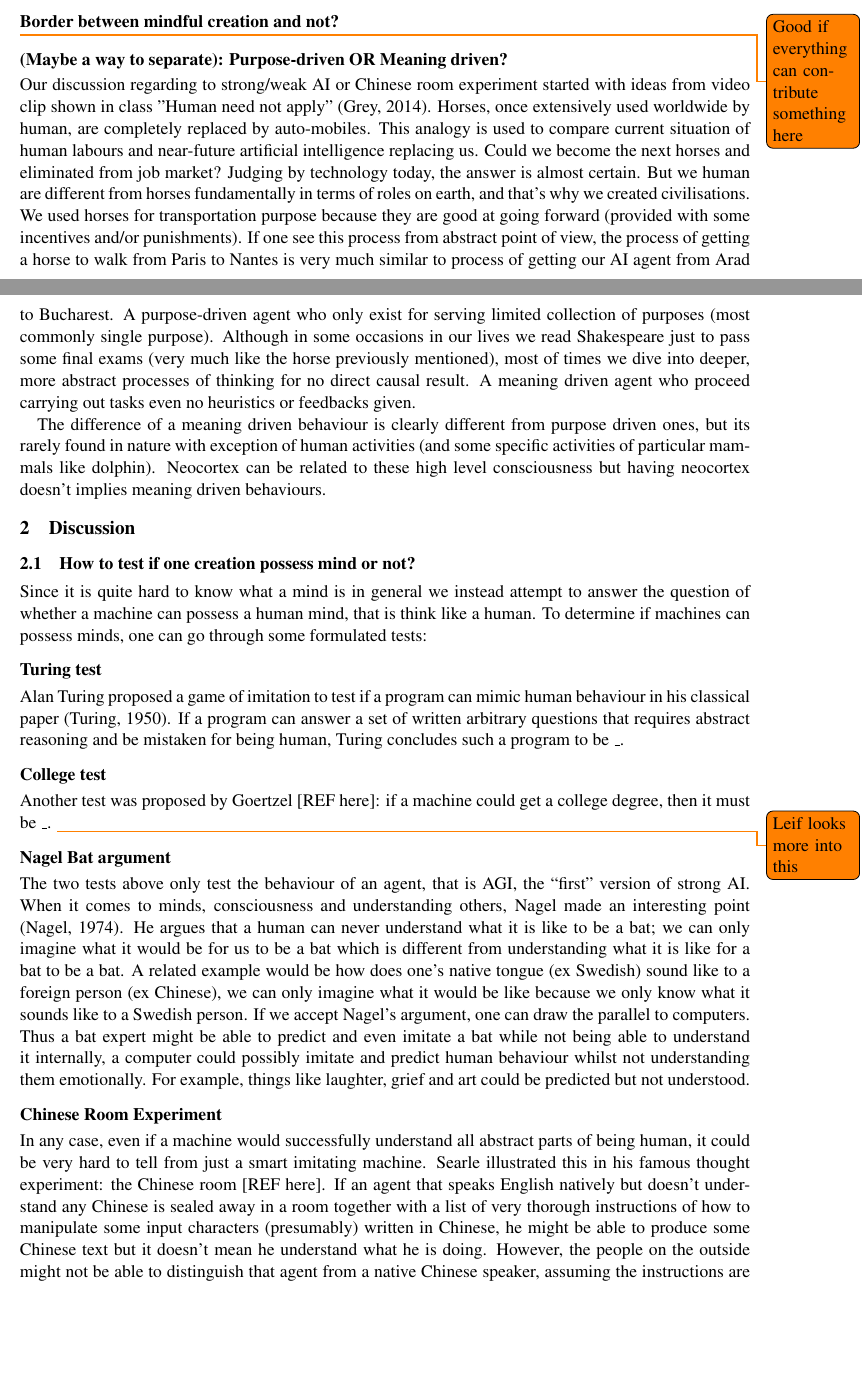
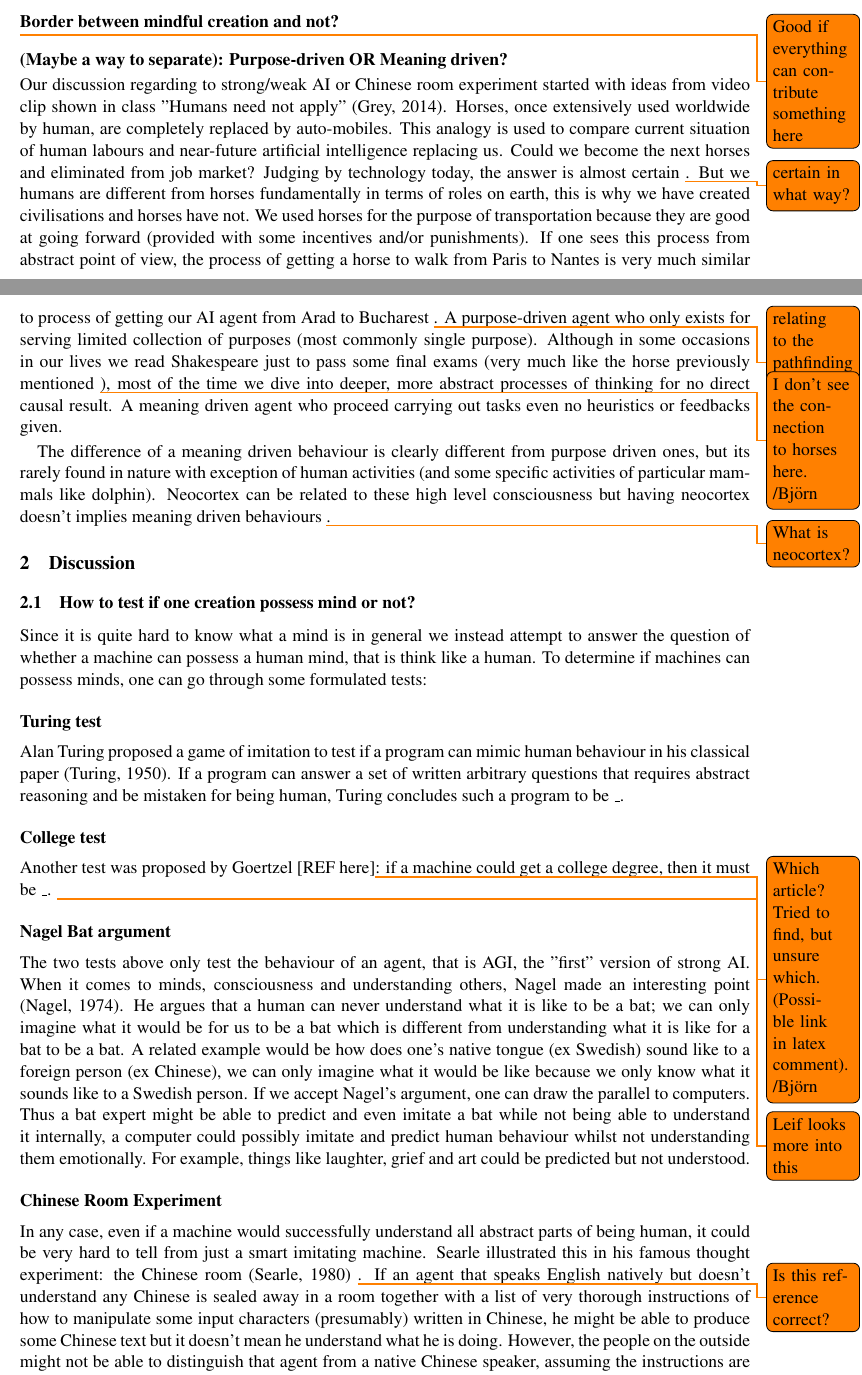
Before and after one commit to Qthulu/ai-essay, a LaTeX paper (essay.tex): two parts of pages 2 and 3 of 5, joined at a grey line, cut so that both start at the same text, the shorter picture padded with empty space. Compiled offline with pdfLaTeX.

Commit message:
Added comments and some references

```diff
--- a/essay.tex
+++ b/essay.tex
@@ -96,9 +96,9 @@ As we mentioned earlier, Searle refuted the claim of simulation of mind itself s
 
 \subsubsection*{(Maybe a way to separate): Purpose-driven OR Meaning driven?}
 
-Our discussion regarding to strong/weak AI or Chinese room experiment started with ideas from video clip shown in class "Human need not apply" \cite{grey2014humans}. Horses, once extensively used worldwide by human, are completely replaced by auto-mobiles. This analogy is used to compare current situation of human labours and near-future artificial intelligence replacing us. Could we become the next horses and eliminated from job market? Judging by technology today, the answer is almost certain. But we human are different from horses fundamentally in terms of roles on earth, and that's why we created civilisations. We used horses for transportation purpose because they are good at going forward (provided with some incentives and/or punishments). If one see this process from abstract point of view, the process of getting a horse to walk from Paris to Nantes is very much similar to process of getting our AI agent from Arad to Bucharest. A purpose-driven agent who only exist for serving limited collection of purposes (most commonly single purpose). Although in some occasions in our lives we read Shakespeare just to pass some final exams (very much like the horse previously mentioned), most of times we dive into deeper, more abstract processes of thinking for no direct causal result. A meaning driven agent who proceed carrying out tasks even no heuristics or feedbacks given.
+Our discussion regarding to strong/weak AI or Chinese room experiment started with ideas from video clip shown in class "Humans need not apply" \cite{grey2014humans}. Horses, once extensively used worldwide by human, are completely replaced by auto-mobiles. This analogy is used to compare current situation of human labours and near-future artificial intelligence replacing us. Could we become the next horses and eliminated from job market? Judging by technology today, the answer is almost certain \todo{certain in what way?}. But we humans are different from horses fundamentally in terms of roles on earth, this is why we have created civilisations and horses have not. We used horses for the purpose of transportation because they are good at going forward (provided with some incentives and/or punishments). If one sees this process from abstract point of view, the process of getting a horse to walk from Paris to Nantes is very much similar to process of getting our AI agent from Arad to Bucharest \todo{relating to the pathfinding example, or?}. A purpose-driven agent who only exists for serving limited collection of purposes (most commonly single purpose). Although in some occasions in our lives we read Shakespeare just to pass some final exams (very much like the horse previously mentioned \todo{I don't see the connection to horses here. /Björn}), most of the time we dive into deeper, more abstract processes of thinking for no direct causal result. A meaning driven agent who proceed carrying out tasks even no heuristics or feedbacks given.
 
-The difference of a meaning driven behaviour is clearly different from purpose driven ones, but its rarely found in nature with exception of human activities (and some specific activities of particular mammals like dolphin). Neocortex can be related to these high level consciousness but having neocortex doesn't implies meaning driven behaviours.
+The difference of a meaning driven behaviour is clearly different from purpose driven ones, but its rarely found in nature with exception of human activities (and some specific activities of particular mammals like dolphin). Neocortex can be related to these high level consciousness but having neocortex doesn't implies meaning driven behaviours \todo{What is neocortex?}.
 
 %%%%%%%%%%%%%%%%%%%%%%%%%%%%%%%%%%%%%%%%%%%%%%%%%%%%%%%%%%%%
 \section{Discussion}
@@ -114,19 +114,19 @@ Alan Turing proposed a game of imitation to test if a program can mimic human be
 
 \subsubsection*{College test}
 
-Another test was proposed by Goertzel [REF here]: if a machine could get a college degree, then it must be \_. \todo{Leif looks more into this}
+Another test was proposed by Goertzel [REF here]\todo{Which article? Tried to find, but unsure which. (Possible link in latex comment). /Björn}: if a machine could get a college degree, then it must be \_. \todo{Leif looks more into this}
+% http://www.newscientist.com/article/mg21528813.600-what-counts-as-a-conscious-thinking-machine.html#.VUsv3RiYLKM
 
 \subsubsection*{Nagel Bat argument}
 
-The two tests above only test the behaviour of an agent, that is AGI, the “first” version of strong AI. When it comes to minds, consciousness and understanding others, Nagel made an interesting point \cite{nagel1974like}. He argues that a human can never understand what it is like to be a bat; we can only imagine what it would be for us to be a bat which is different from understanding what it is like for a bat to be a bat. A related example would be how does one’s native tongue (ex Swedish) sound like to a foreign person (ex Chinese), we can only imagine what it would be like because we only know what it sounds like to a Swedish person. If we accept Nagel's argument, one can draw the parallel to computers. Thus a bat expert might be able to predict and even imitate a bat while not being able to understand it internally, a computer could possibly imitate and predict human behaviour whilst not understanding them emotionally. For example, things like laughter, grief and art could be predicted but not understood.
+The two tests above only test the behaviour of an agent, that is AGI, the "first" version of strong AI. When it comes to minds, consciousness and understanding others, Nagel made an interesting point \cite{nagel1974like}. He argues that a human can never understand what it is like to be a bat; we can only imagine what it would be for us to be a bat which is different from understanding what it is like for a bat to be a bat. A related example would be how does one’s native tongue (ex Swedish) sound like to a foreign person (ex Chinese), we can only imagine what it would be like because we only know what it sounds like to a Swedish person. If we accept Nagel's argument, one can draw the parallel to computers. Thus a bat expert might be able to predict and even imitate a bat while not being able to understand it internally, a computer could possibly imitate and predict human behaviour whilst not understanding them emotionally. For example, things like laughter, grief and art could be predicted but not understood.
 
 \subsubsection*{Chinese Room Experiment}
 \label{sec:chinese_room}
 
-In any case, even if a machine would successfully understand all abstract parts of being human, it could be very hard to tell from just a smart imitating machine. Searle illustrated this in his famous thought experiment: the Chinese room [REF here]. If an agent that speaks English natively but doesn't understand any Chinese is sealed away in a room together with a list of very thorough instructions of how to manipulate some input characters (presumably) written in Chinese, he might be able to produce some Chinese text but it doesn't mean he understand what he is doing. However, the people on the outside might not be able to distinguish that agent from a native Chinese speaker, assuming the instructions are sufficiently detailed and intelligently designed. Likewise, if a computer successfully could understand humans, we couldn't really tell the difference of that from a list of intelligent instructions executed by a thorough but non-understanding agent.
+In any case, even if a machine would successfully understand all abstract parts of being human, it could be very hard to tell from just a smart imitating machine. Searle illustrated this in his famous thought experiment: the Chinese room \cite{searle1980minds} \todo{Is this reference correct?}. If an agent that speaks English natively but doesn't understand any Chinese is sealed away in a room together with a list of very thorough instructions of how to manipulate some input characters (presumably) written in Chinese, he might be able to produce some Chinese text but it doesn't mean he understand what he is doing. However, the people on the outside might not be able to distinguish that agent from a native Chinese speaker, assuming the instructions are sufficiently detailed and intelligently designed. Likewise, if a computer successfully could understand humans, we couldn't really tell the difference of that from a list of intelligent instructions executed by a thorough but non-understanding agent.
 
 \subsection{How to create simple mind?}
 
 Some examples of what might be considered simple minds can be found both in animals and in robotics. (Judging whether something is a mind or just an intelligent mechanical/deterministic behaviour is definitely non-trivial...)
 
-\subsubsection*{Slime mold}
```
Also changed, not shown: essay.tex (8 more changed lines).
